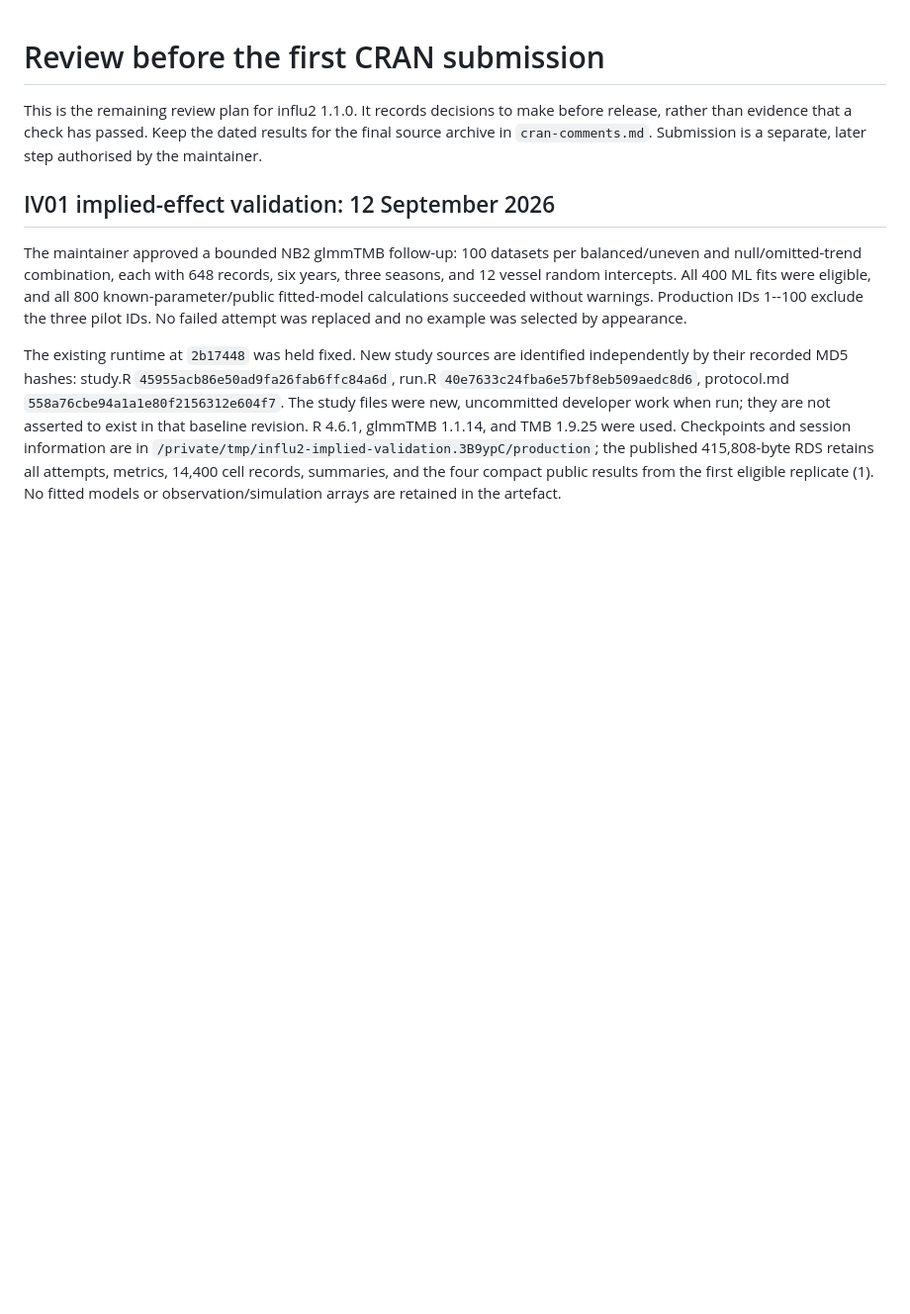
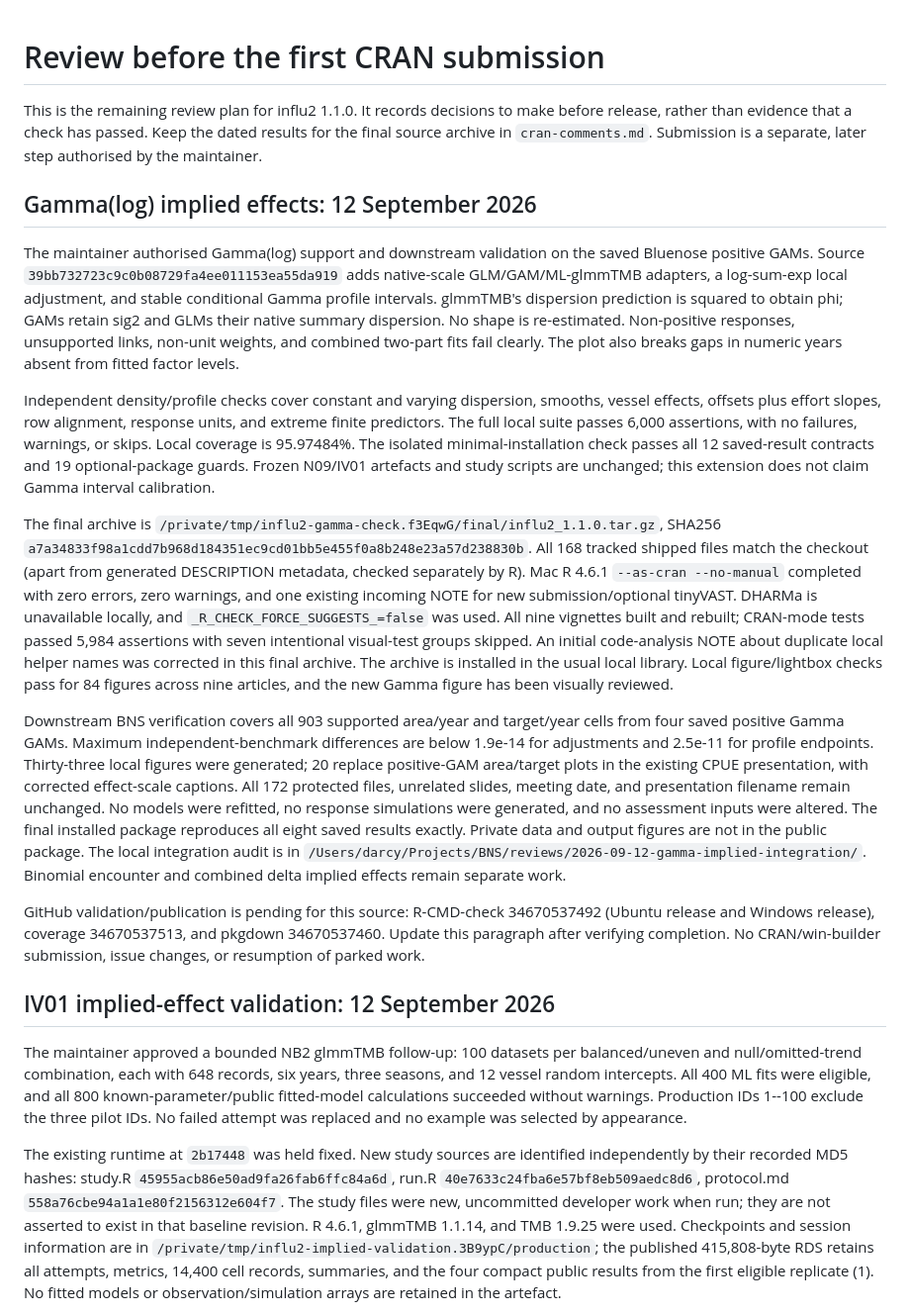
Before and after one commit to quantifish/influ2, a Markdown page: tools/release-review.md, the part around the change. Shown at 99% size. Rendered like a GitHub page; blank space fills up the shorter version.

Commit message:
Record Gamma validation and downstream verification [skip ci]

```diff
--- a/tools/release-review.md
+++ b/tools/release-review.md
@@ -4,6 +4,58 @@ This is the remaining review plan for influ2 1.1.0. It records decisions to
 make before release, rather than evidence that a check has passed. Keep the
 dated results for the final source archive in `cran-comments.md`. Submission
 is a separate, later step authorised by the maintainer.
+
+## Gamma(log) implied effects: 12 September 2026
+
+The maintainer authorised Gamma(log) support and downstream validation on the
+saved Bluenose positive GAMs. Source `39bb732723c9c0b08729fa4ee011153ea55da919`
+adds native-scale GLM/GAM/ML-glmmTMB adapters, a log-sum-exp local adjustment,
+and stable conditional Gamma profile intervals. glmmTMB's dispersion
+prediction is squared to obtain phi; GAMs retain sig2 and GLMs their native
+summary dispersion. No shape is re-estimated. Non-positive responses,
+unsupported links, non-unit weights, and combined two-part fits fail clearly.
+The plot also breaks gaps in numeric years absent from fitted factor levels.
+
+Independent density/profile checks cover constant and varying dispersion,
+smooths, vessel effects, offsets plus effort slopes, row alignment, response
+units, and extreme finite predictors. The full local suite passes 6,000
+assertions, with no failures, warnings, or skips. Local coverage is 95.97484%.
+The isolated minimal-installation check passes all 12 saved-result contracts
+and 19 optional-package guards. Frozen N09/IV01 artefacts and study scripts
+are unchanged; this extension does not claim Gamma interval calibration.
+
+The final archive is
+`/private/tmp/influ2-gamma-check.f3EqwG/final/influ2_1.1.0.tar.gz`, SHA256
+`a7a34833f98a1cdd7b968d184351ec9cd01bb5e455f0a8b248e23a57d238830b`.
+All 168 tracked shipped files match the checkout (apart from generated
+DESCRIPTION metadata, checked separately by R). Mac R 4.6.1
+`--as-cran --no-manual` completed with zero errors, zero warnings, and one
+existing incoming NOTE for new submission/optional tinyVAST. DHARMa is
+unavailable locally, and `_R_CHECK_FORCE_SUGGESTS_=false` was used. All nine
+vignettes built and rebuilt; CRAN-mode tests passed 5,984 assertions with
+seven intentional visual-test groups skipped. An initial code-analysis NOTE
+about duplicate local helper names was corrected in this final archive.
+The archive is installed in the usual local library. Local figure/lightbox
+checks pass for 84 figures across nine articles, and the new Gamma figure
+has been visually reviewed.
+
+Downstream BNS verification covers all 903 supported area/year and target/year
+cells from four saved positive Gamma GAMs. Maximum independent-benchmark
+differences are below 1.9e-14 for adjustments and 2.5e-11 for profile endpoints.
+Thirty-three local figures were generated; 20 replace positive-GAM area/target
+plots in the existing CPUE presentation, with corrected effect-scale captions.
+All 172 protected files, unrelated slides, meeting date, and presentation
+filename remain unchanged. No models were refitted, no response simulations
+were generated, and no assessment inputs were altered. The final installed
+package reproduces all eight saved results exactly. Private data and output
+figures are not in the public package. The local integration audit is in
+`/Users/darcy/Projects/BNS/reviews/2026-09-12-gamma-implied-integration/`.
+Binomial encounter and combined delta implied effects remain separate work.
+
+GitHub validation/publication is pending for this source: R-CMD-check
+34670537492 (Ubuntu release and Windows release), coverage 34670537513,
+and pkgdown 34670537460. Update this paragraph after verifying completion.
+No CRAN/win-builder submission, issue changes, or resumption of parked work.
 
 ## IV01 implied-effect validation: 12 September 2026
 
```
Also changed, not shown: cran-comments.md (+29 -0 lines).
